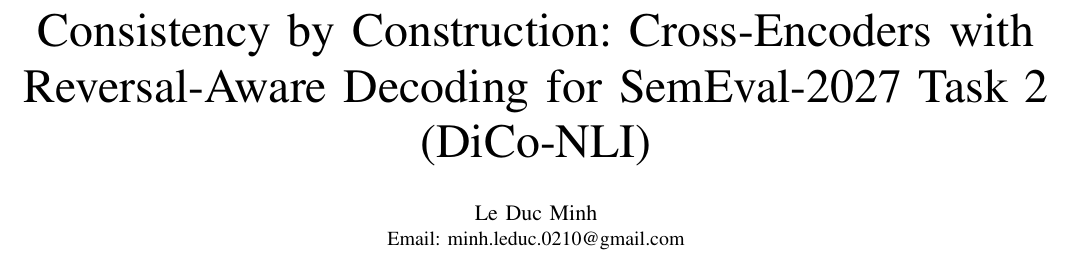
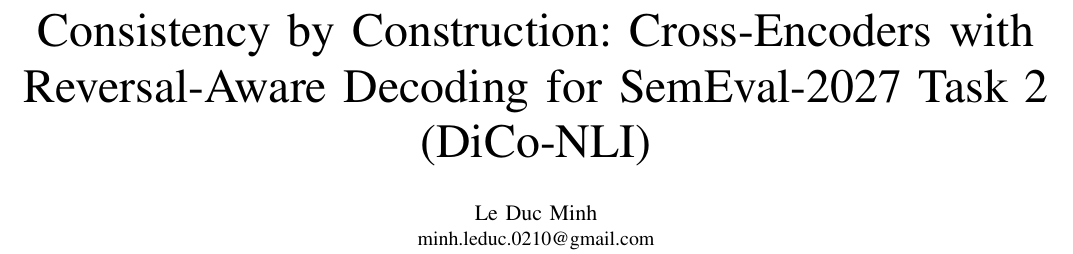
Before and after one commit to MinLee0210/dico-nli-challenge, a LaTeX paper (docs/reports/dico_nli_report.tex): part of page 1 of 6, cut so that both start at the same text. Compiled offline with pdfLaTeX.

Commit message:
Report: show author email without label
Co-Authored-By: Claude Opus 5.5 <noreply@anthropic.com>

```diff
--- a/docs/reports/dico_nli_report.tex
+++ b/docs/reports/dico_nli_report.tex
@@ -45,7 +45,7 @@
 for SemEval-2027 Task~2 (DiCo-NLI)}
 
 \author{\IEEEauthorblockN{Le Duc Minh}
-\IEEEauthorblockA{Email: minh.leduc.0210@gmail.com}}
+\IEEEauthorblockA{minh.leduc.0210@gmail.com}}
 
 \maketitle
 
```
Also changed, not shown: docs/reports/dico_nli_report.pdf.
